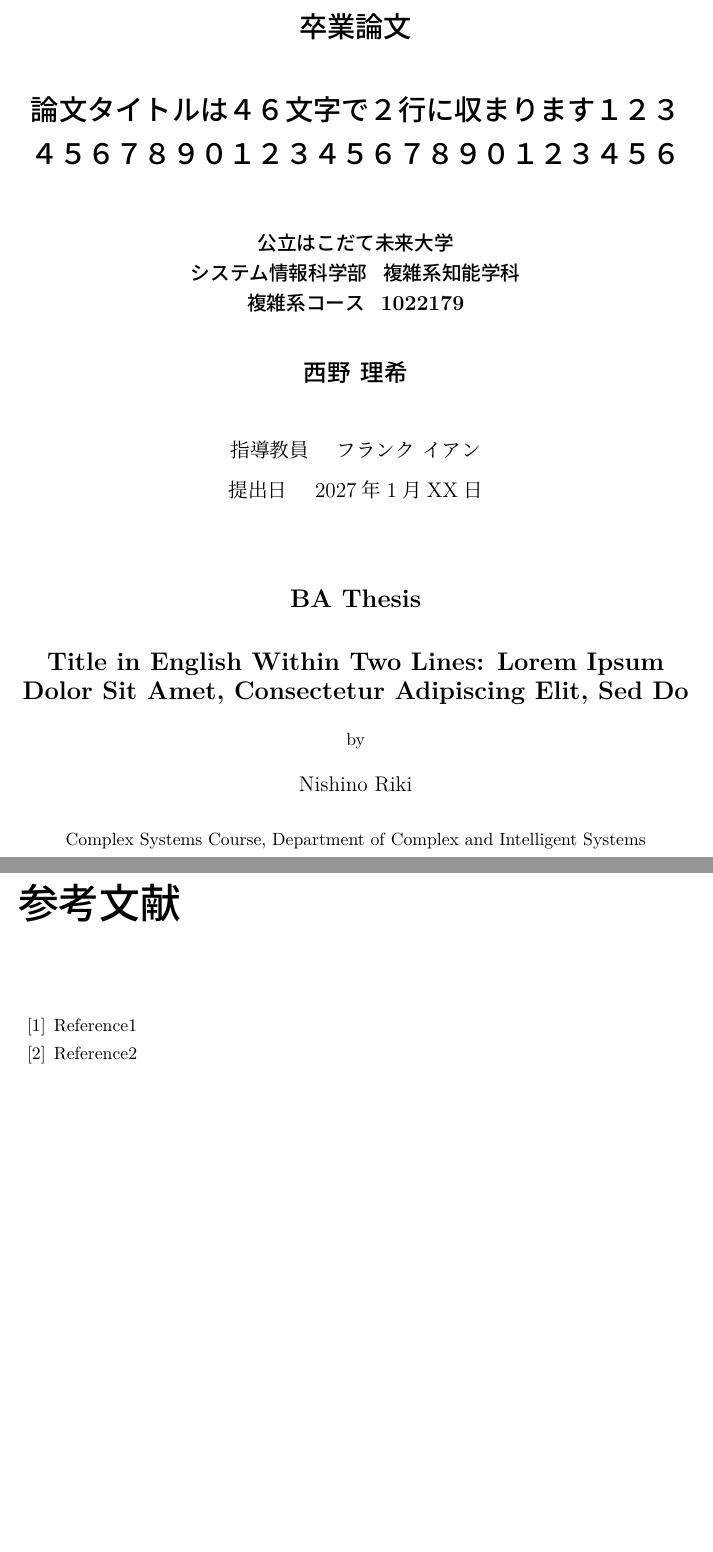
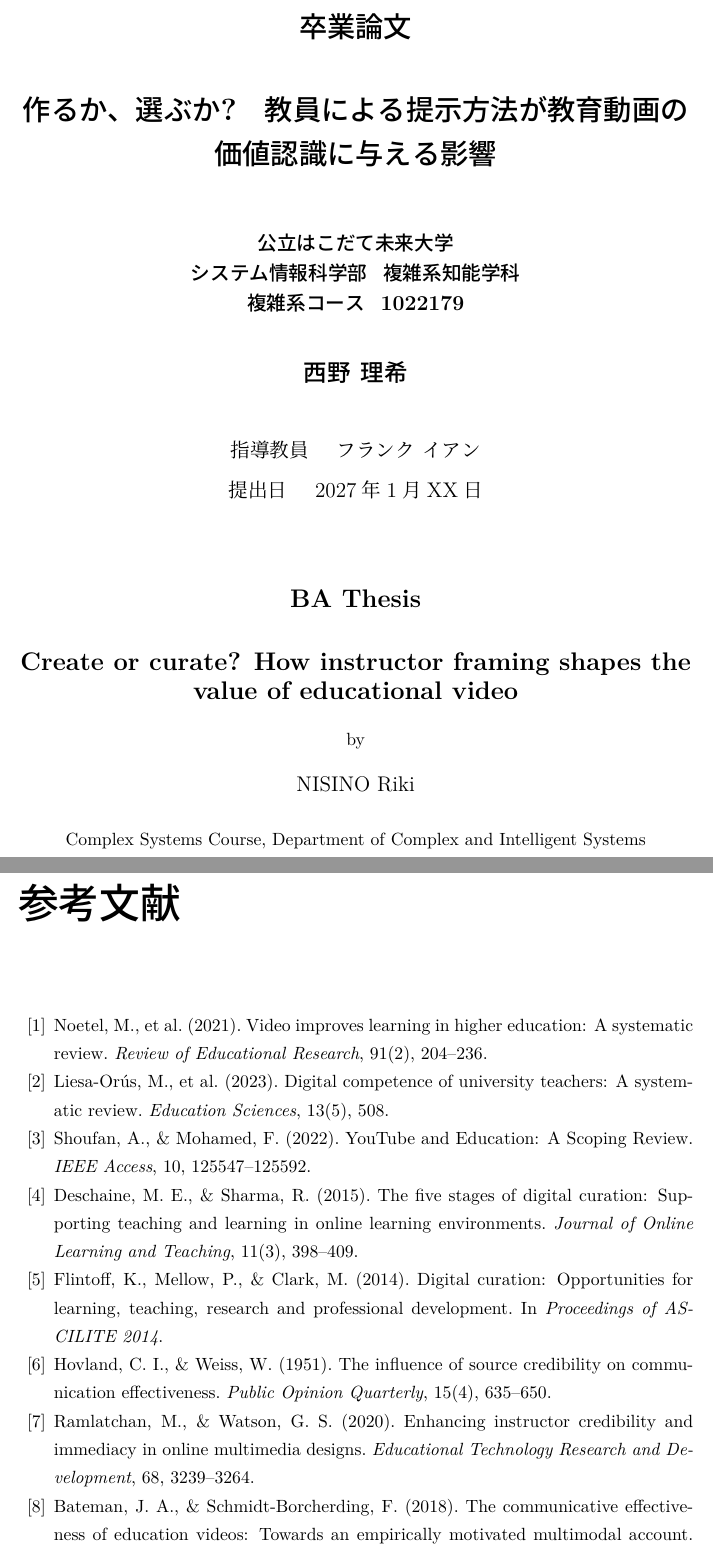
Before and after one commit to hibiki0426-str/latex, a LaTeX thesis (Final_repo_ver01/main.tex, which reads Final_repo_ver01/bibliography.tex, Final_repo_ver01/cover.tex): two parts of pages 1 and 14 of 15, joined at a grey line, cut so that both start at the same text, the shorter picture padded with empty space. Compiled offline with upLaTeX and dvipdfmx.

Commit message:
2026/07/31 11:20

```diff
--- a/Final_repo_ver01/bibliography.tex
+++ b/Final_repo_ver01/bibliography.tex
@@ -1,8 +1,46 @@
 % TODO: 参考文献を以下のように記入．
 
 \begin{thebibliography}{99}
- \bibitem{item1}
-Reference1
- \bibitem{item2}
-Reference2
+
+\bibitem{noetel2021}
+Noetel, M., et al. (2021).
+Video improves learning in higher education: A systematic review.
+\textit{Review of Educational Research}, 91(2), 204--236.
+
+\bibitem{liesa2023}
+Liesa-Orús, M., et al. (2023).
+Digital competence of university teachers: A systematic review.
+\textit{Education Sciences}, 13(5), 508.
+
+\bibitem{shoufan2022}
+Shoufan, A., \& Mohamed, F. (2022).
+YouTube and Education: A Scoping Review.
+\textit{IEEE Access}, 10, 125547--125592.
+
+\bibitem{deschaine2015}
+Deschaine, M. E., \& Sharma, R. (2015).
+The five stages of digital curation: Supporting teaching and learning in online learning environments.
+\textit{Journal of Online Learning and Teaching}, 11(3), 398--409.
+
+\bibitem{flintoff2014}
+Flintoff, K., Mellow, P., \& Clark, M. (2014).
+Digital curation: Opportunities for learning, teaching, research and professional development.
+In \textit{Proceedings of ASCILITE 2014}.
+
+\bibitem{hovland1951}
+Hovland, C. I., \& Weiss, W. (1951).
+The influence of source credibility on communication effectiveness.
+\textit{Public Opinion Quarterly}, 15(4), 635--650.
+
+\bibitem{ramlatchan2020}
+Ramlatchan, M., \& Watson, G. S. (2020).
+Enhancing instructor credibility and immediacy in online multimedia designs.
+\textit{Educational Technology Research and Development}, 68, 3239--3264.
+
+\bibitem{bateman2018}
+Bateman, J. A., \& Schmidt-Borcherding, F. (2018).
+The communicative effectiveness of education videos:
+Towards an empirically motivated multimodal account.
+\textit{Multimodal Technologies and Interaction}, 2(3), 59.
+
 \end{thebibliography}
--- a/Final_repo_ver01/cover.tex
+++ b/Final_repo_ver01/cover.tex
@@ -1,14 +1,14 @@
 % TODO: 論文題目等の情報を以下に記入
 
-\newcommand{\jtitle}{論文タイトルは４６文字で２行に収まります１２３４５６７８９０１２３４５６７８９０１２３４５６}  % 卒業論文の題名（日）
-\newcommand{\etitle}{Title in English Within Two Lines: Lorem Ipsum Dolor Sit Amet, Consectetur Adipiscing Elit, Sed Do}   % 論文題目（英）
+\newcommand{\jtitle}{作るか、選ぶか?　教員による提示方法が教育動画の価値認識に与える影響}  % 卒業論文の題名（日）
+\newcommand{\etitle}{Create or curate? How instructor framing shapes the value of educational video}   % 論文題目（英）
 %タイトル：APAスタイルとします．特に大文字化の指示がない限り、単語はすべて小文字で表記します。例えば、文頭の単語は大文字で表記しますが、文頭の人物名が小文字で始まる場合は除きます。
 %参考：Capitalization https://apastyle.apa.org/style-grammar-guidelines/capitalization
 %参考：Title Case Converter – A Smart Title Capitalization Tool https://titlecaseconverter.com/
 \newcommand{\jauthor}{西野 理希}      % 著者名（日）
-\newcommand{\eauthor}{Nishino Riki} % 著者名（英）
+\newcommand{\eauthor}{NISINO Riki} % 著者名（英）
 \newcommand{\jadvisor}{フランク イアン}   % 指導教員名（日）
-\newcommand{\eadvisor}{Frank Ian}  % 指導教員名（英）
+\newcommand{\eadvisor}{FRANK Ian}  % 指導教員名（英）
 %教員名の表記は以下のサイトの表記に従うこと
 %教員 – 公立はこだて未来大学 -Future University Hakodate- https://www.fun.ac.jp/faculty
 \newcommand{\jdate}{2027年1月XX日}  % 論文提出日   (日)
```
Also changed, not shown: Final_repo_ver01/main.pdf, README.md.
